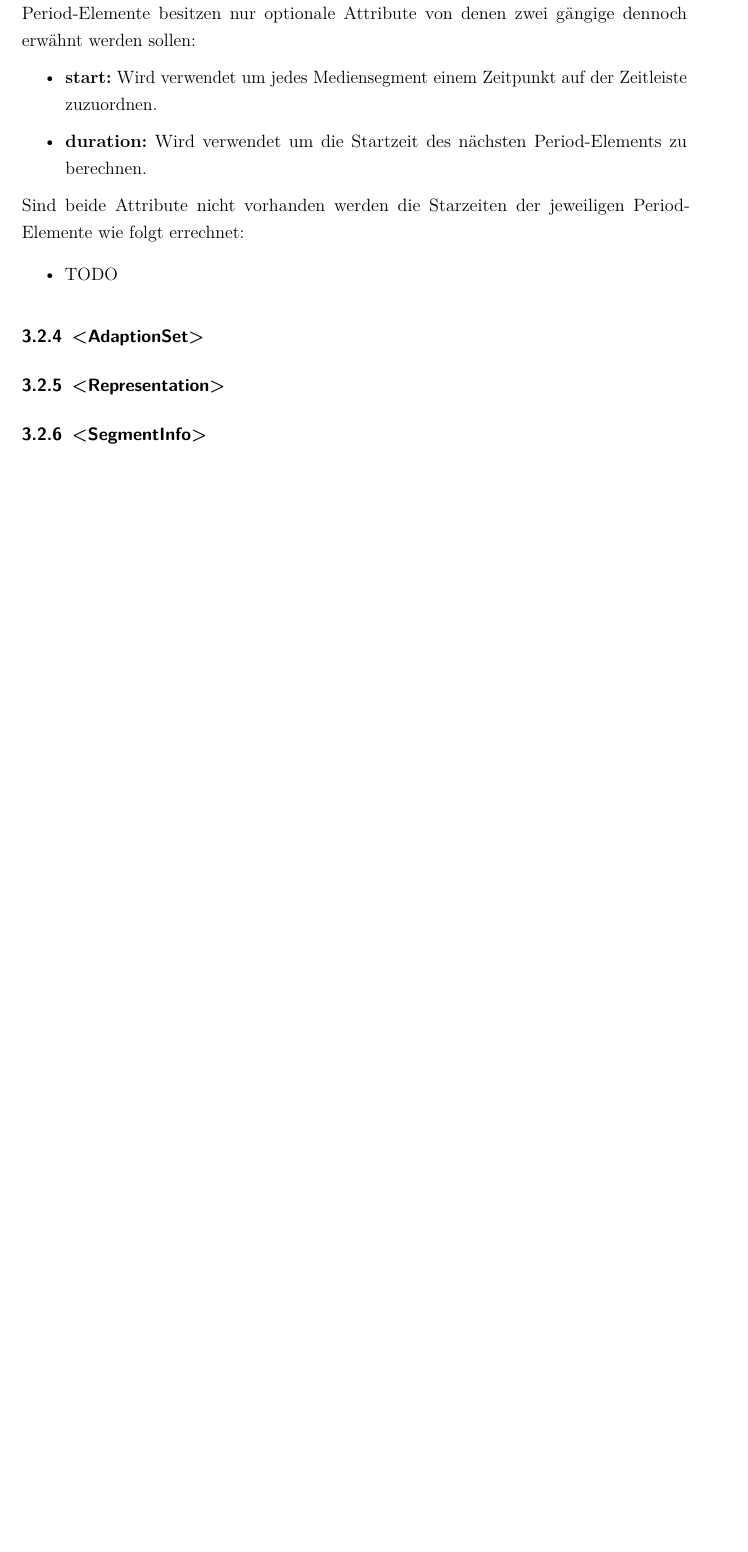
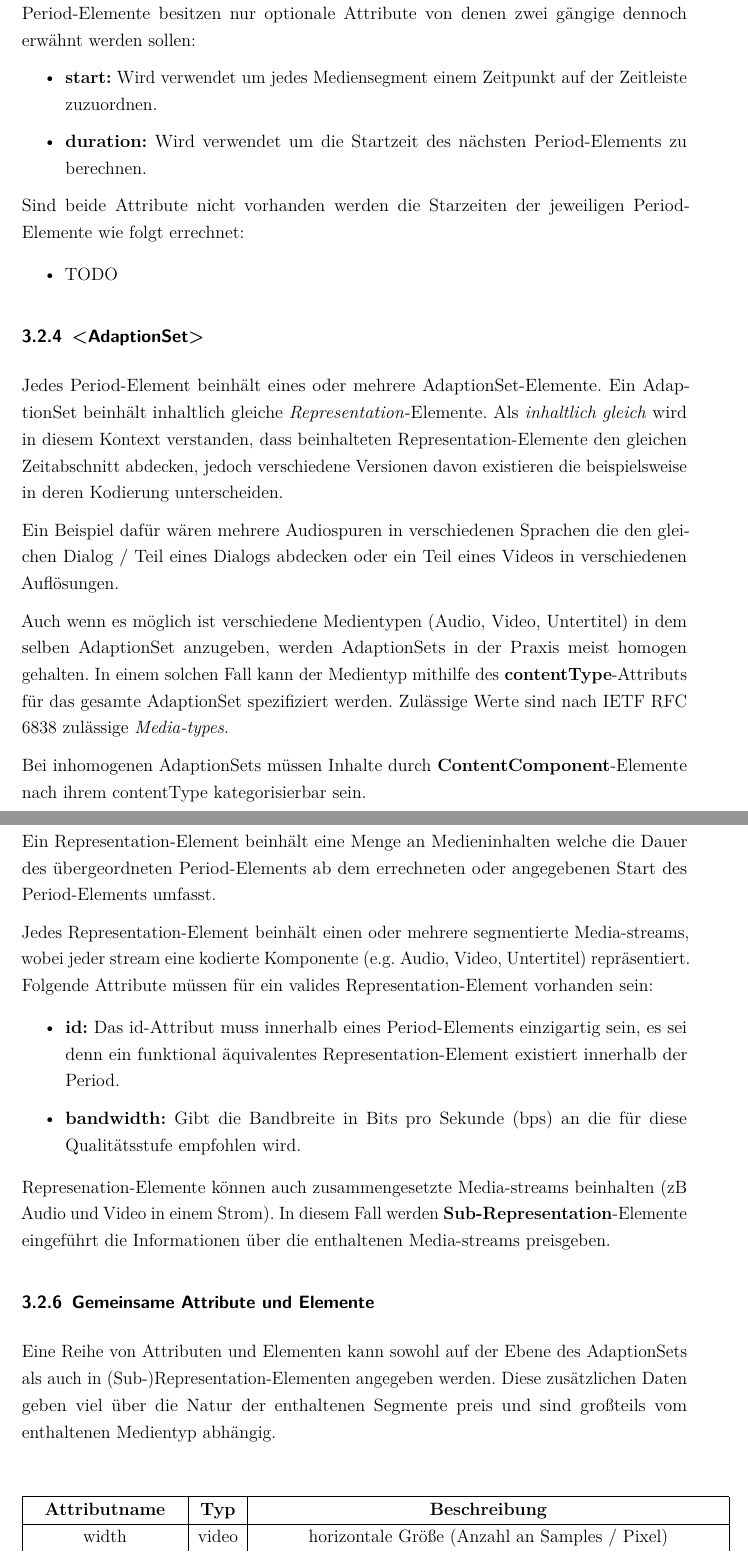
Before and after one commit to Andr3wid/seminarpaper-mpeg-dash, a LaTeX document (seminararbeit/seminararbeit_mpeg-dash_kogler-11702050.tex): part of page 8 of 10 before the commit and two parts of pages 8 and 9 of 11 after it, the two joined at a grey line, cut so that both start at the same text, the shorter picture padded with empty space. Compiled offline with pdfLaTeX.

Commit message:
Further improve the MPD part

```diff
--- a/seminararbeit/seminararbeit_mpeg-dash_kogler-11702050.tex
+++ b/seminararbeit/seminararbeit_mpeg-dash_kogler-11702050.tex
@@ -236,6 +236,33 @@ Sind beide Attribute nicht vorhanden werden die Starzeiten der jeweiligen Period
 \end{itemize}
 
 \subsubsection{<AdaptionSet>}
+Jedes Period-Element beinhält eines oder mehrere AdaptionSet-Elemente. Ein AdaptionSet beinhält inhaltlich gleiche \textit{Representation}-Elemente. Als \textit{inhaltlich gleich} wird in diesem Kontext verstanden, dass beinhalteten Representation-Elemente den gleichen Zeitabschnitt abdecken, jedoch verschiedene Versionen davon existieren die beispielsweise in deren Kodierung unterscheiden.
+
+Ein Beispiel dafür wären mehrere Audiospuren in verschiedenen Sprachen die den gleichen Dialog / Teil eines Dialogs abdecken oder ein Teil eines Videos in verschiedenen Auflösungen.
+
+Auch wenn es möglich ist verschiedene Medientypen (Audio, Video, Untertitel) in dem selben AdaptionSet anzugeben, werden AdaptionSets in der Praxis meist homogen gehalten. In einem solchen Fall kann der Medientyp mithilfe des \textbf{contentType}-Attributs für das gesamte AdaptionSet spezifiziert werden. Zulässige Werte sind nach IETF RFC 6838 zulässige \textit{Media-types}.
+
+Bei inhomogenen AdaptionSets müssen Inhalte durch \textbf{ContentComponent}-Elemente nach ihrem contentType kategorisierbar sein.
+
 \subsubsection{<Representation>}
-\subsubsection{<SegmentInfo>}
+Ein Representation-Element beinhält eine Menge an Medieninhalten welche die Dauer des übergeordneten Period-Elements ab dem errechneten oder angegebenen Start des Period-Elements umfasst.
 
+Jedes Representation-Element beinhält einen oder mehrere segmentierte Media-streams, wobei jeder stream eine kodierte Komponente (e.g. Audio, Video, Untertitel) repräsentiert. Folgende Attribute müssen für ein valides Representation-Element vorhanden sein:
+
+\begin{itemize}
+    \item \textbf{id:} Das id-Attribut muss innerhalb eines Period-Elements einzigartig sein, es sei denn ein funktional äquivalentes Representation-Element existiert innerhalb der Period.
+    \item \textbf{bandwidth:} Gibt die Bandbreite in Bits pro Sekunde (bps) an die für diese Qualitätsstufe empfohlen wird.
+\end{itemize}
+
+Represenation-Elemente können auch zusammengesetzte Media-streams beinhalten (zB Audio und Video in einem Strom). In diesem Fall werden \textbf{Sub-Representation}-Elemente eingeführt die Informationen über die enthaltenen Media-streams preisgeben.
+
+\subsubsection{Gemeinsame Attribute und Elemente}
+Eine Reihe von Attributen und Elementen kann sowohl auf der Ebene des AdaptionSets als auch in (Sub-)Representation-Elementen angegeben werden. Diese zusätzlichen Daten geben viel über die Natur der enthaltenen Segmente preis und sind großteils vom enthaltenen Medientyp abhängig.
+
+\begin{center}
+    \begin{tabular}{| c | c | c |}
+        \hline
+         \textbf{Attributname} & \textbf{Typ} & \textbf{Beschreibung} \\
+         \hline
+         width & video & horizontale Größe (Anzahl an Samples / Pixel) \\
+         \hline
@@ -242,3 +278,7 @@ Sind beide Attribute nicht vorhanden werden die Starzeiten der jeweiligen Period
+\end{center}
+
+\subsubsection{Segmente und Segmentinformationen}
+Informationen über die Segmente innerhalb eines Representation-Elements werden primär durch die Elemente \textbf{SegmentBase}, \textbf{SegmentList} und \textbf{SegmentTemplate} repräsentiert. Jedes der drei Elemente kann sowohl innerhalb einer Representation als auch innerhalb eines AdaptionSets oder einer Period vorkommen. Die letzteren beiden Ansätze werden für die Repräsentation von \textit{defaults} verwendet. Es darf nur eines der drei Elemente auf einer Ebene vorhanden sein.
 
 \subsubsection{Zeitangaben in MPDs}
 \label{iso8601_duration}
```
Also changed, not shown: seminararbeit/seminararbeit_mpeg-dash_kogler-11702050.tex (11 more changed lines).
